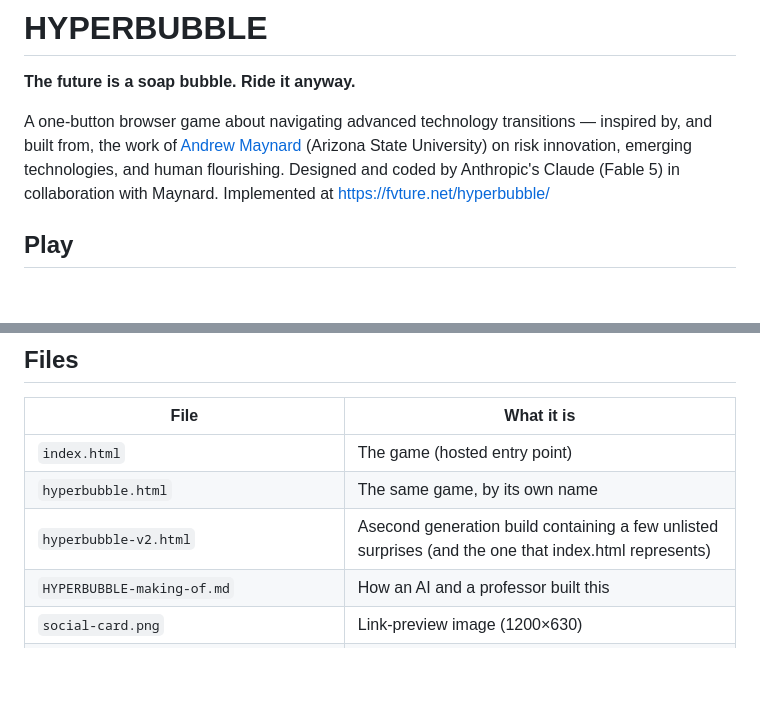
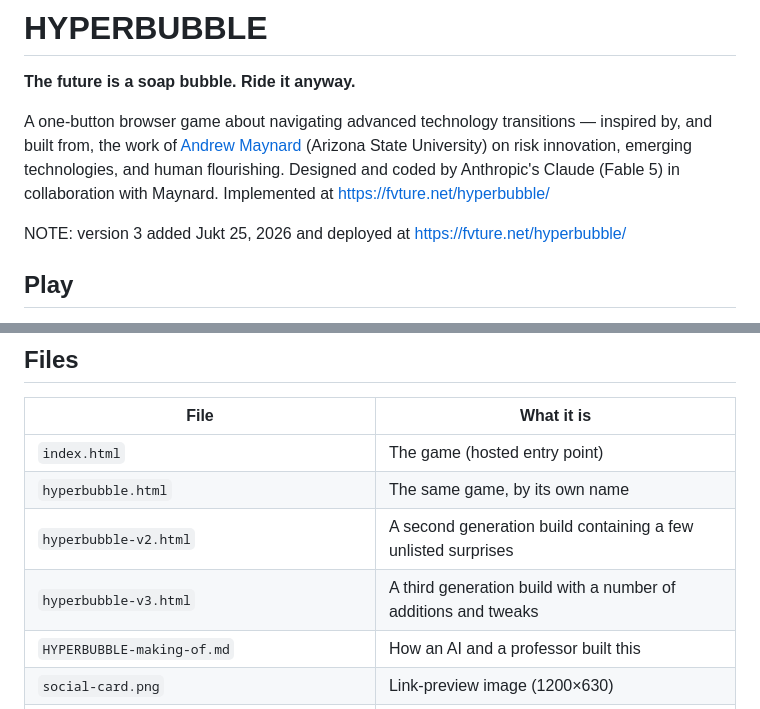
Before and after one commit to 2020science/hyperbubble, a Markdown page: README.md, 2 parts joined by grey strips. Rendered like a GitHub page; blank space fills up the shorter version.

```diff
--- a/README.md
+++ b/README.md
@@ -3,6 +3,8 @@
 **The future is a soap bubble. Ride it anyway.**
 
 A one-button browser game about navigating advanced technology transitions — inspired by, and built from, the work of [Andrew Maynard](https://andrewmaynard.net) (Arizona State University) on risk innovation, emerging technologies, and human flourishing. Designed and coded by Anthropic's Claude (Fable 5) in collaboration with Maynard. Implemented at https://fvture.net/hyperbubble/
+
+NOTE: version 3 added Jukt 25, 2026 and deployed at https://fvture.net/hyperbubble/
 
 ## Play
 
@@ -26,7 +28,8 @@ How it was made (a structured competition of AI game designers, adversarial mult
 |---|---|
 | `index.html` | The game (hosted entry point) |
 | `hyperbubble.html` | The same game, by its own name |
-| `hyperbubble-v2.html` | Asecond generation build containing a few unlisted surprises (and the one that index.html represents)|
+| `hyperbubble-v2.html` | A second generation build containing a few unlisted surprises |
+| `hyperbubble-v3.html` | A third generation build with a number of additions and tweaks |
 | `HYPERBUBBLE-making-of.md` | How an AI and a professor built this |
 | `social-card.png` | Link-preview image (1200×630) |
 | `favicon.*`, `apple-touch-icon.png`, `icon-*.png`, `site.webmanifest` | Icons + PWA manifest — add to home screen on a phone for chrome-free play |
```
